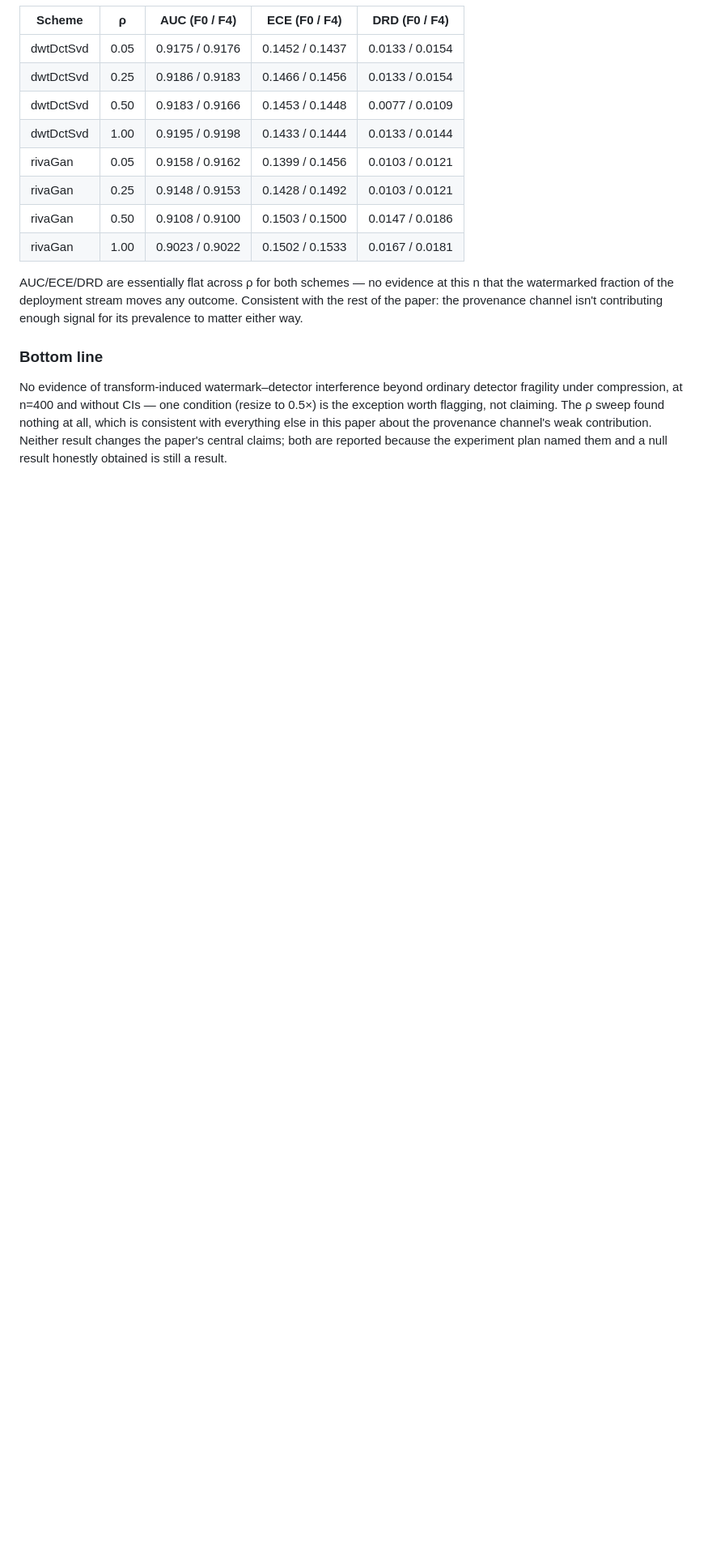
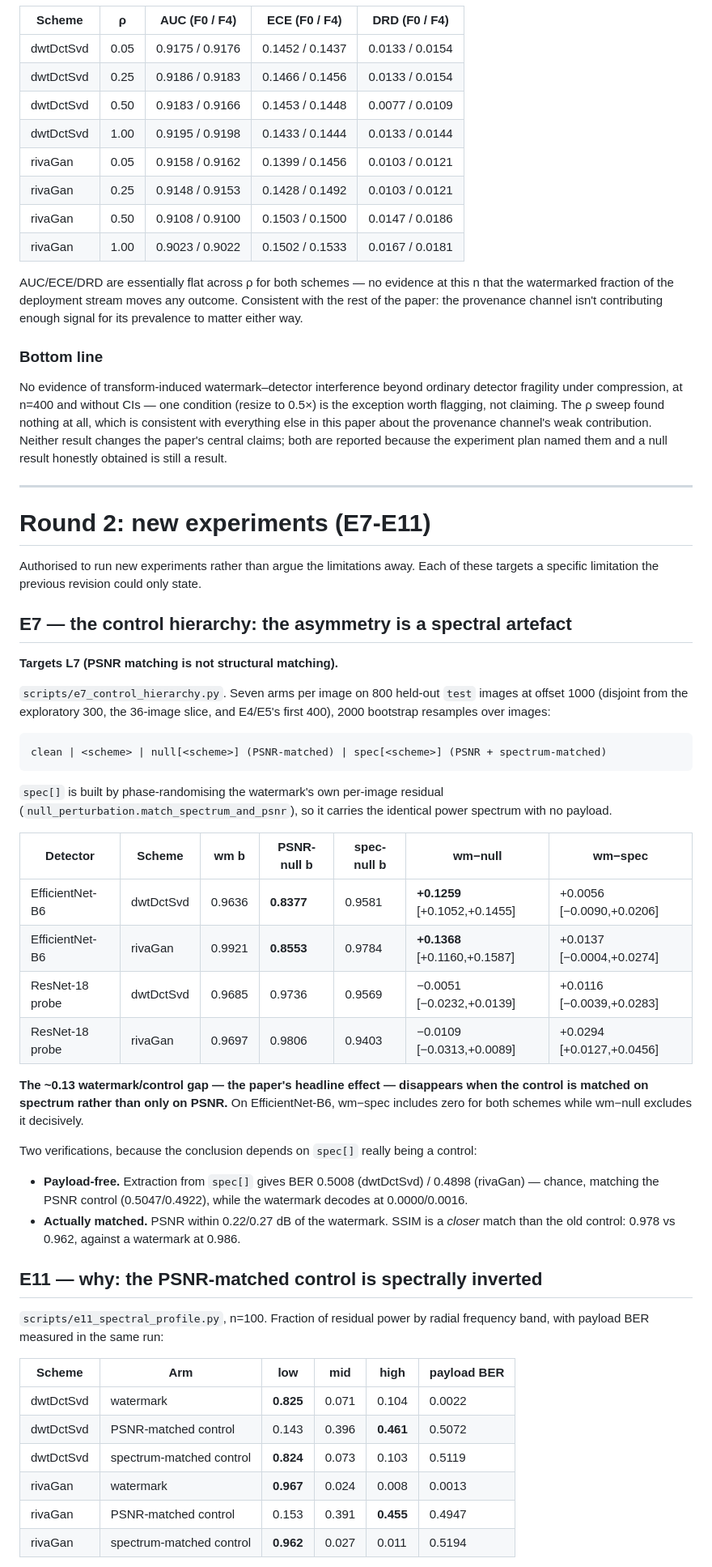
Before and after one commit to meowlawat/deepfake-findings, a Markdown page: docs/06-results.md, the part around one of its changes. Shown at 81% size. Rendered like a GitHub page; blank space fills up the shorter version.

Commit message:
Record E7/E9/E11 results in the project log

```diff
--- a/docs/06-results.md
+++ b/docs/06-results.md
@@ -709,3 +709,61 @@ The ρ sweep found nothing at all, which is consistent with everything else in
 this paper about the provenance channel's weak contribution. Neither result
 changes the paper's central claims; both are reported because the experiment
 plan named them and a null result honestly obtained is still a result.
+
+---
+
+# Round 2: new experiments (E7-E11)
+
+Authorised to run new experiments rather than argue the limitations away. Each
+of these targets a specific limitation the previous revision could only state.
+
+## E7 — the control hierarchy: the asymmetry is a spectral artefact
+
+**Targets L7 (PSNR matching is not structural matching).**
+
+`scripts/e7_control_hierarchy.py`. Seven arms per image on 800 held-out `test`
+images at offset 1000 (disjoint from the exploratory 300, the 36-image slice,
+and E4/E5's first 400), 2000 bootstrap resamples over images:
+
+    clean | <scheme> | null[<scheme>] (PSNR-matched) | spec[<scheme>] (PSNR + spectrum-matched)
+
+`spec[]` is built by phase-randomising the watermark's own per-image residual
+(`null_perturbation.match_spectrum_and_psnr`), so it carries the identical
+power spectrum with no payload.
+
+| Detector | Scheme | wm b | PSNR-null b | spec-null b | wm−null | wm−spec |
+| --- | --- | --- | --- | --- | --- | --- |
+| EfficientNet-B6 | dwtDctSvd | 0.9636 | **0.8377** | 0.9581 | **+0.1259** [+0.1052,+0.1455] | +0.0056 [−0.0090,+0.0206] |
+| EfficientNet-B6 | rivaGan | 0.9921 | **0.8553** | 0.9784 | **+0.1368** [+0.1160,+0.1587] | +0.0137 [−0.0004,+0.0274] |
+| ResNet-18 probe | dwtDctSvd | 0.9685 | 0.9736 | 0.9569 | −0.0051 [−0.0232,+0.0139] | +0.0116 [−0.0039,+0.0283] |
+| ResNet-18 probe | rivaGan | 0.9697 | 0.9806 | 0.9403 | −0.0109 [−0.0313,+0.0089] | +0.0294 [+0.0127,+0.0456] |
+
+**The ~0.13 watermark/control gap — the paper's headline effect — disappears
+when the control is matched on spectrum rather than only on PSNR.** On
+EfficientNet-B6, wm−spec includes zero for both schemes while wm−null excludes
+it decisively.
+
+Two verifications, because the conclusion depends on `spec[]` really being a
+control:
+
+- **Payload-free.** Extraction from `spec[]` gives BER 0.5008 (dwtDctSvd) /
+  0.4898 (rivaGan) — chance, matching the PSNR control (0.5047/0.4922), while
+  the watermark decodes at 0.0000/0.0016.
+- **Actually matched.** PSNR within 0.22/0.27 dB of the watermark. SSIM is a
+  *closer* match than the old control: 0.978 vs 0.962, against a watermark at
+  0.986.
+
+## E11 — why: the PSNR-matched control is spectrally inverted
+
+`scripts/e11_spectral_profile.py`, n=100. Fraction of residual power by radial
+frequency band, with payload BER measured in the same run:
+
+| Scheme | Arm | low | mid | high | payload BER |
+| --- | --- | --- | --- | --- | --- |
+| dwtDctSvd | watermark | **0.825** | 0.071 | 0.104 | 0.0022 |
+| dwtDctSvd | PSNR-matched control | 0.143 | 0.396 | **0.461** | 0.5072 |
+| dwtDctSvd | spectrum-matched control | **0.824** | 0.073 | 0.103 | 0.5119 |
+| rivaGan | watermark | **0.967** | 0.024 | 0.008 | 0.0013 |
+| rivaGan | PSNR-matched control | 0.153 | 0.391 | **0.455** | 0.4947 |
+| rivaGan | spectrum-matched control | **0.962** | 0.027 | 0.011 | 0.5194 |
+
```
Also changed, not shown: other parts of docs/06-results.md (+36 -0 lines).
